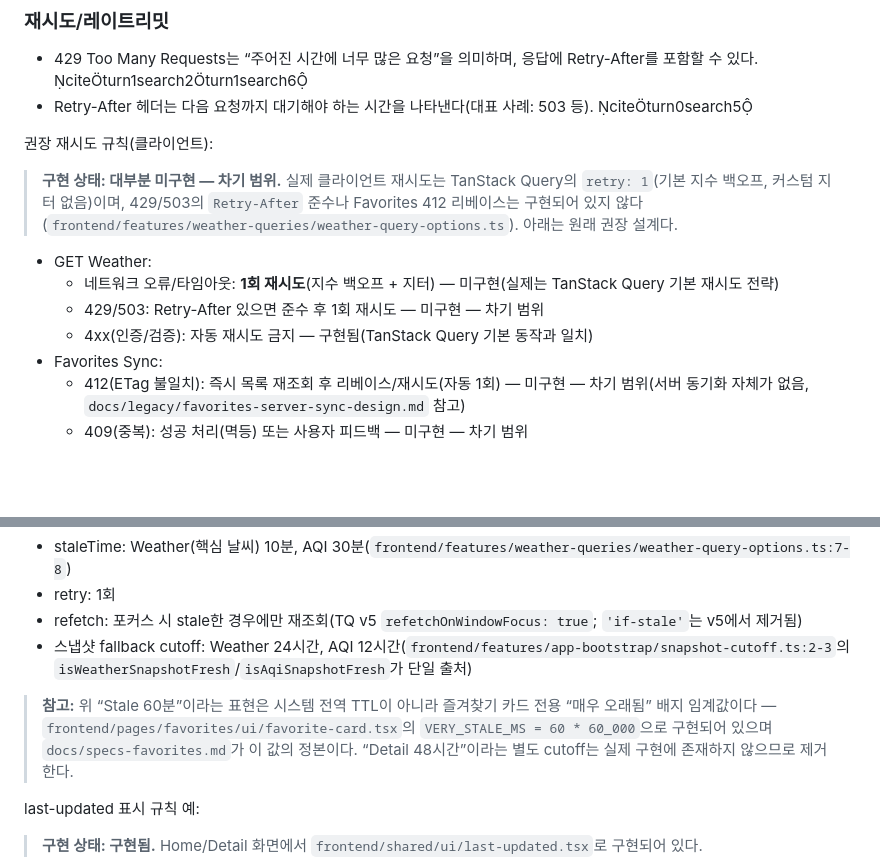
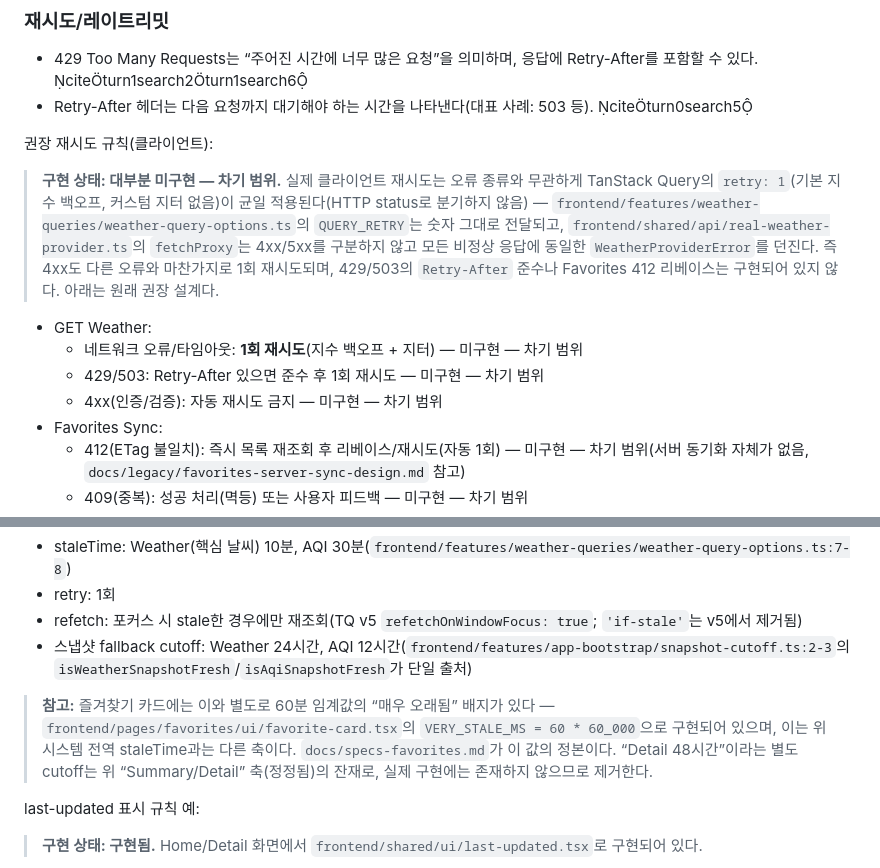
Before and after one commit to cgm-16/weatherpane, a Markdown page: docs/specs.md, 2 parts joined by grey strips. Drawn GitHub-style; blank space fills up the shorter version.

Commit message:
docs(specs): 재시도 정책 오기재 수정 및 끊어진 각주 참조 정정
- 4xx 재시도 금지가 "구현됨"이라던 오기재를 수정: 실제로는 retry:1이
  오류 종류(4xx/5xx/네트워크)와 무관하게 균일 적용되며 HTTP status로
  분기하지 않는다(weather-query-options.ts, real-weather-provider.ts).
  세 재시도 항목을 모두 미구현(차기 범위)으로 일관되게 정정.
- "위 Stale 60분" 각주가 이미 삭제된 상위 텍스트를 참조하던 끊어진
  back-reference를 자기완결적 설명으로 정정.
- 같은 문단의 "Detail 48시간" 잔재도 상위 "Summary/Detail 축(정정됨)"을
  명시적으로 가리키도록 보강.

```diff
--- a/docs/specs.md
+++ b/docs/specs.md
@@ -573,12 +573,12 @@ PATCH는 리소스의 부분 수정을 위한 HTTP 메서드로 RFC 5789에 정
 
 권장 재시도 규칙(클라이언트):
 
-> **구현 상태: 대부분 미구현 — 차기 범위.** 실제 클라이언트 재시도는 TanStack Query의 `retry: 1`(기본 지수 백오프, 커스텀 지터 없음)이며, 429/503의 `Retry-After` 준수나 Favorites 412 리베이스는 구현되어 있지 않다(`frontend/features/weather-queries/weather-query-options.ts`). 아래는 원래 권장 설계다.
+> **구현 상태: 대부분 미구현 — 차기 범위.** 실제 클라이언트 재시도는 오류 종류와 무관하게 TanStack Query의 `retry: 1`(기본 지수 백오프, 커스텀 지터 없음)이 균일 적용된다(HTTP status로 분기하지 않음) — `frontend/features/weather-queries/weather-query-options.ts`의 `QUERY_RETRY`는 숫자 그대로 전달되고, `frontend/shared/api/real-weather-provider.ts`의 `fetchProxy`는 4xx/5xx를 구분하지 않고 모든 비정상 응답에 동일한 `WeatherProviderError`를 던진다. 즉 4xx도 다른 오류와 마찬가지로 1회 재시도되며, 429/503의 `Retry-After` 준수나 Favorites 412 리베이스는 구현되어 있지 않다. 아래는 원래 권장 설계다.
 
 - GET Weather:
-  - 네트워크 오류/타임아웃: **1회 재시도**(지수 백오프 + 지터) — 미구현(실제는 TanStack Query 기본 재시도 전략)
+  - 네트워크 오류/타임아웃: **1회 재시도**(지수 백오프 + 지터) — 미구현 — 차기 범위
   - 429/503: Retry-After 있으면 준수 후 1회 재시도 — 미구현 — 차기 범위
-  - 4xx(인증/검증): 자동 재시도 금지 — 구현됨(TanStack Query 기본 동작과 일치)
+  - 4xx(인증/검증): 자동 재시도 금지 — 미구현 — 차기 범위
 - Favorites Sync:
   - 412(ETag 불일치): 즉시 목록 재조회 후 리베이스/재시도(자동 1회) — 미구현 — 차기 범위(서버 동기화 자체가 없음, `docs/legacy/favorites-server-sync-design.md` 참고)
   - 409(중복): 성공 처리(멱등) 또는 사용자 피드백 — 미구현 — 차기 범위
@@ -601,7 +601,7 @@ Weatherpane는 “스냅샷 즉시 제공 + 백그라운드 갱신”을 기본
 - refetch: 포커스 시 stale한 경우에만 재조회(TQ v5 `refetchOnWindowFocus: true`; `'if-stale'`는 v5에서 제거됨)
 - 스냅샷 fallback cutoff: Weather 24시간, AQI 12시간(`frontend/features/app-bootstrap/snapshot-cutoff.ts:2-3`의 `isWeatherSnapshotFresh`/`isAqiSnapshotFresh`가 단일 출처)
 
-> **참고:** 위 “Stale 60분”이라는 표현은 시스템 전역 TTL이 아니라 즐겨찾기 카드 전용 “매우 오래됨” 배지 임계값이다 — `frontend/pages/favorites/ui/favorite-card.tsx`의 `VERY_STALE_MS = 60 * 60_000`으로 구현되어 있으며 `docs/specs-favorites.md`가 이 값의 정본이다. “Detail 48시간”이라는 별도 cutoff는 실제 구현에 존재하지 않으므로 제거한다.
+> **참고:** 즐겨찾기 카드에는 이와 별도로 60분 임계값의 “매우 오래됨” 배지가 있다 — `frontend/pages/favorites/ui/favorite-card.tsx`의 `VERY_STALE_MS = 60 * 60_000`으로 구현되어 있으며, 이는 위 시스템 전역 staleTime과는 다른 축이다. `docs/specs-favorites.md`가 이 값의 정본이다. “Detail 48시간”이라는 별도 cutoff는 위 “Summary/Detail” 축(정정됨)의 잔재로, 실제 구현에는 존재하지 않으므로 제거한다.
 
 last-updated 표시 규칙 예:
 
```
